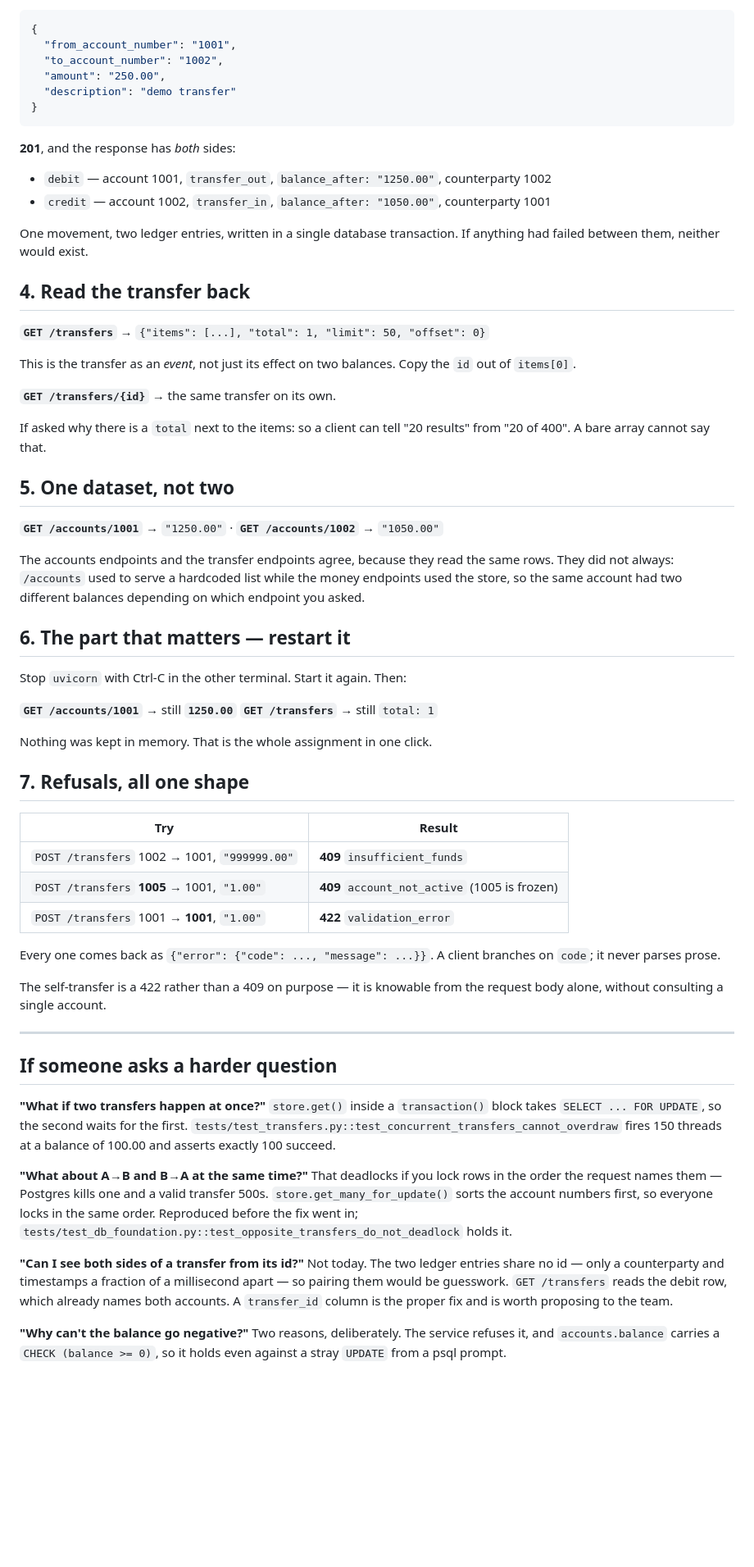
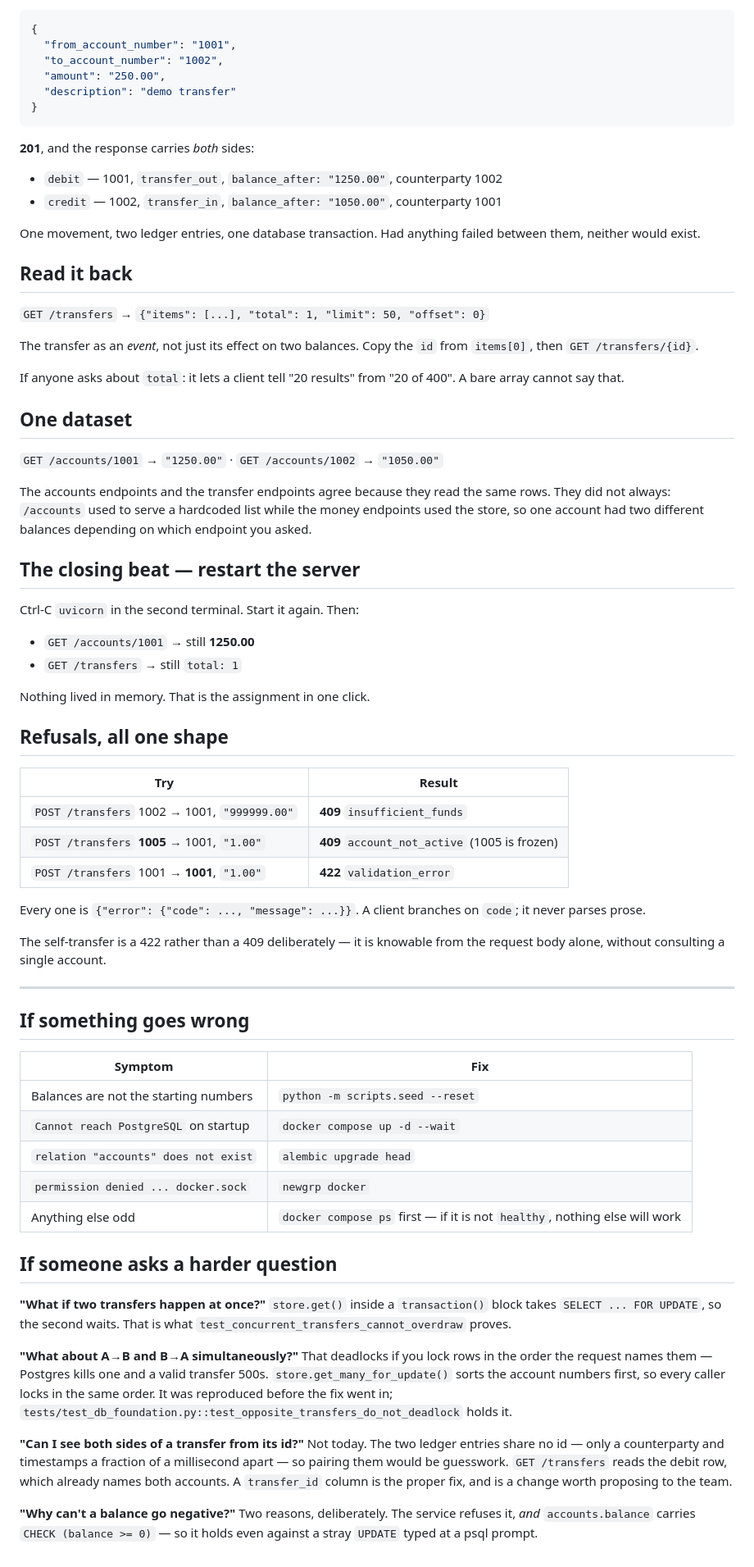
Before and after one commit to VamsiVD/banking-app, a Markdown page: docs/demo-transfers.md, the part around one of its changes. Shown at 82% size. GitHub-like rendering; blank space fills up the shorter version.

````diff
--- a/docs/demo-transfers.md
+++ b/docs/demo-transfers.md
@@ -59,45 +133,43 @@ number is a float, and floats lose cents.
 }
 ```
 
-**201**, and the response has *both* sides:
+**201**, and the response carries *both* sides:
 
-- `debit`  — account 1001, `transfer_out`, `balance_after: "1250.00"`, counterparty 1002
-- `credit` — account 1002, `transfer_in`,  `balance_after: "1050.00"`, counterparty 1001
+- `debit`  — 1001, `transfer_out`, `balance_after: "1250.00"`, counterparty 1002
+- `credit` — 1002, `transfer_in`,  `balance_after: "1050.00"`, counterparty 1001
 
-One movement, two ledger entries, written in a single database transaction. If
-anything had failed between them, neither would exist.
+One movement, two ledger entries, one database transaction. Had anything failed between
+them, neither would exist.
 
-## 4. Read the transfer back
+## Read it back
 
-**`GET /transfers`** → `{"items": [...], "total": 1, "limit": 50, "offset": 0}`
+`GET /transfers` → `{"items": [...], "total": 1, "limit": 50, "offset": 0}`
 
-This is the transfer as an *event*, not just its effect on two balances. Copy
-the `id` out of `items[0]`.
+The transfer as an *event*, not just its effect on two balances. Copy the `id` from
+`items[0]`, then `GET /transfers/{id}`.
 
-**`GET /transfers/{id}`** → the same transfer on its own.
+If anyone asks about `total`: it lets a client tell "20 results" from "20 of 400". A
+bare array cannot say that.
 
-If asked why there is a `total` next to the items: so a client can tell "20
-results" from "20 of 400". A bare array cannot say that.
+## One dataset
 
-## 5. One dataset, not two
+`GET /accounts/1001` → `"1250.00"`  ·  `GET /accounts/1002` → `"1050.00"`
 
-**`GET /accounts/1001`** → `"1250.00"`  ·  **`GET /accounts/1002`** → `"1050.00"`
+The accounts endpoints and the transfer endpoints agree because they read the same rows.
+They did not always: `/accounts` used to serve a hardcoded list while the money
+endpoints used the store, so one account had two different balances depending on which
+endpoint you asked.
 
-The accounts endpoints and the transfer endpoints agree, because they read the
-same rows. They did not always: `/accounts` used to serve a hardcoded list while
-the money endpoints used the store, so the same account had two different
-balances depending on which endpoint you asked.
+## The closing beat — restart the server
 
-## 6. The part that matters — restart it
+Ctrl-C `uvicorn` in the second terminal. Start it again. Then:
 
-Stop `uvicorn` with Ctrl-C in the other terminal. Start it again. Then:
+- `GET /accounts/1001` → still **1250.00**
+- `GET /transfers` → still `total: 1`
 
-**`GET /accounts/1001`** → still **`1250.00`**
-**`GET /transfers`** → still `total: 1`
+Nothing lived in memory. That is the assignment in one click.
 
-Nothing was kept in memory. That is the whole assignment in one click.
-
-## 7. Refusals, all one shape
+## Refusals, all one shape
 
 | Try | Result |
 |---|---|
@@ -105,33 +177,42 @@ Nothing was kept in memory. That is the whole assignment in one click.
 | `POST /transfers` **1005** → 1001, `"1.00"` | **409** `account_not_active` (1005 is frozen) |
 | `POST /transfers` 1001 → **1001**, `"1.00"` | **422** `validation_error` |
 
-Every one comes back as `{"error": {"code": ..., "message": ...}}`. A client
-branches on `code`; it never parses prose.
+Every one is `{"error": {"code": ..., "message": ...}}`. A client branches on `code`; it
+never parses prose.
 
-The self-transfer is a 422 rather than a 409 on purpose — it is knowable from
-the request body alone, without consulting a single account.
+The self-transfer is a 422 rather than a 409 deliberately — it is knowable from the
+request body alone, without consulting a single account.
 
 ---
 
+## If something goes wrong
+
+| Symptom | Fix |
+|---|---|
+| Balances are not the starting numbers | `python -m scripts.seed --reset` |
+| `Cannot reach PostgreSQL` on startup | `docker compose up -d --wait` |
+| `relation "accounts" does not exist` | `alembic upgrade head` |
+| `permission denied ... docker.sock` | `newgrp docker` |
+| Anything else odd | `docker compose ps` first — if it is not `healthy`, nothing else will work |
+
 ## If someone asks a harder question
 
-**"What if two transfers happen at once?"** `store.get()` inside a
-`transaction()` block takes `SELECT ... FOR UPDATE`, so the second waits for the
-first. `tests/test_transfers.py::test_concurrent_transfers_cannot_overdraw`
-fires 150 threads at a balance of 100.00 and asserts exactly 100 succeed.
+**"What if two transfers happen at once?"** `store.get()` inside a `transaction()` block
+takes `SELECT ... FOR UPDATE`, so the second waits. That is what
+`test_concurrent_transfers_cannot_overdraw` proves.
 
-**"What about A→B and B→A at the same time?"** That deadlocks if you lock rows in
-the order the request names them — Postgres kills one and a valid transfer 500s.
-`store.get_many_for_update()` sorts the account numbers first, so everyone locks
-in the same order. Reproduced before the fix went in;
+**"What about A→B and B→A simultaneously?"** That deadlocks if you lock rows in the
+order the request names them — Postgres kills one and a valid transfer 500s.
+`store.get_many_for_update()` sorts the account numbers first, so every caller locks in
+the same order. It was reproduced before the fix went in;
 `tests/test_db_foundation.py::test_opposite_transfers_do_not_deadlock` holds it.
 
-**"Can I see both sides of a transfer from its id?"** Not today. The two ledger
-entries share no id — only a counterparty and timestamps a fraction of a
-millisecond apart — so pairing them would be guesswork. `GET /transfers` reads
-the debit row, which already names both accounts. A `transfer_id` column is the
-proper fix and is worth proposing to the team.
+**"Can I see both sides of a transfer from its id?"** Not today. The two ledger entries
+share no id — only a counterparty and timestamps a fraction of a millisecond apart — so
+pairing them would be guesswork. `GET /transfers` reads the debit row, which already
+names both accounts. A `transfer_id` column is the proper fix, and is a change worth
+proposing to the team.
 
-**"Why can't the balance go negative?"** Two reasons, deliberately. The service
-refuses it, and `accounts.balance` carries a `CHECK (balance >= 0)`, so it holds
-even against a stray `UPDATE` from a psql prompt.
+**"Why can't a balance go negative?"** Two reasons, deliberately. The service refuses
+it, *and* `accounts.balance` carries `CHECK (balance >= 0)` — so it holds even against a
+stray `UPDATE` typed at a psql prompt.
````
Also changed, not shown: other parts of docs/demo-transfers.md (+93 -19 lines).
